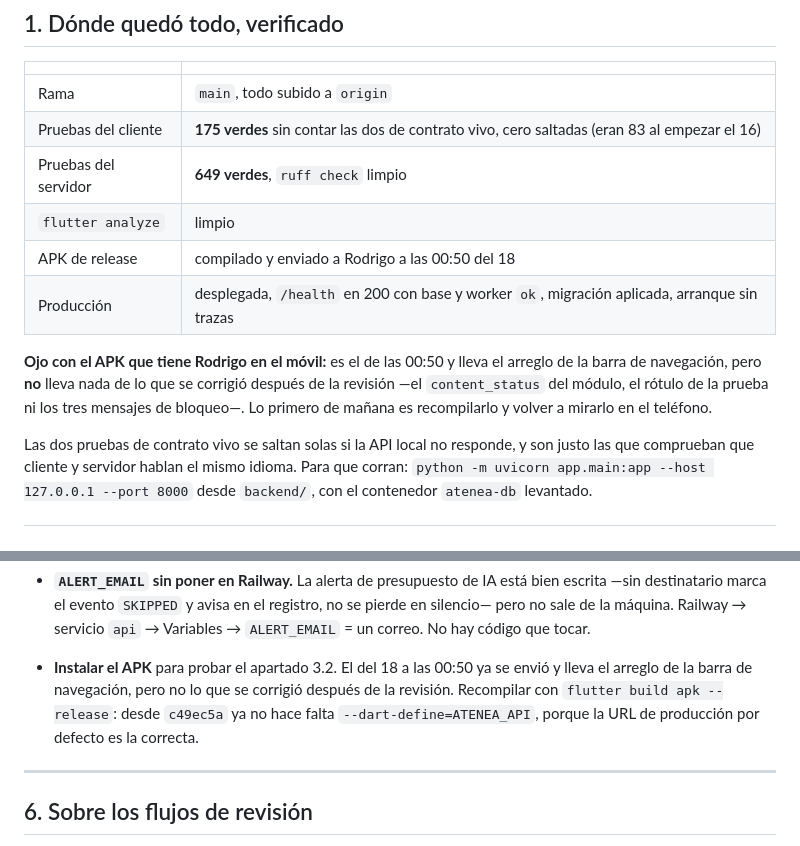
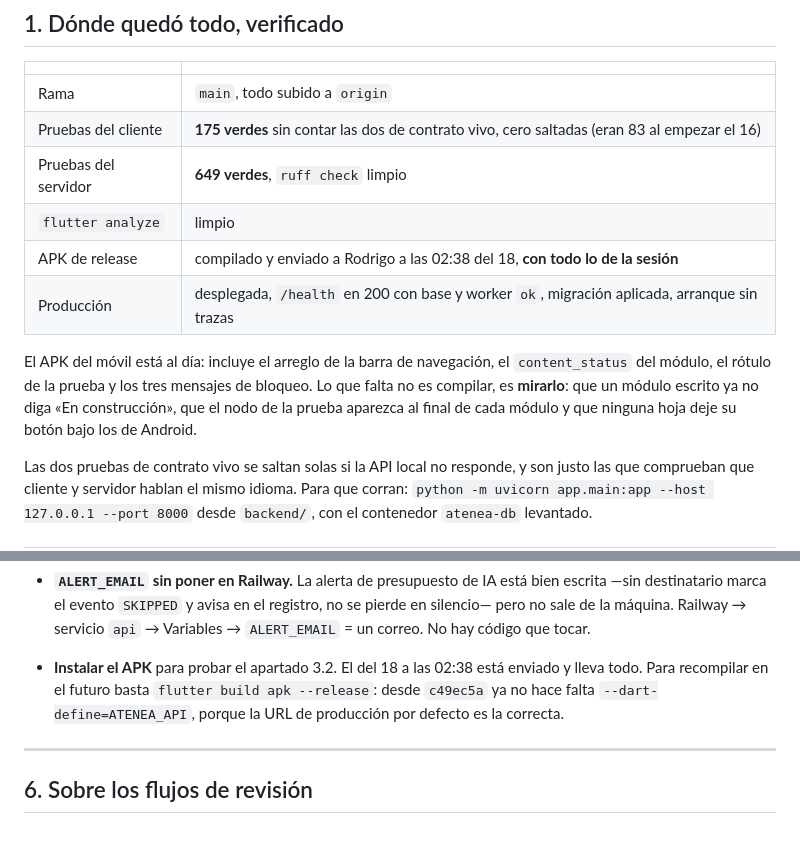
Before and after one commit to nachokm2/Atenea, a Markdown page: docs/PENDIENTE.md, 2 parts joined by grey strips. Rendered like a GitHub page.

Commit message:
El APK del traspaso ya no es el de hace dos horas
Se recompilo y se envio con todo lo de la sesion, asi que lo que queda
manana no es compilar sino mirarlo en el telefono: que un modulo escrito
deje de decir «En construccion», que el nodo de la prueba aparezca al
final de cada modulo, y que ninguna hoja deje su boton bajo los de
Android.

Co-Authored-By: Claude Opus 5 (1M context) <noreply@anthropic.com>

```diff
--- a/docs/PENDIENTE.md
+++ b/docs/PENDIENTE.md
@@ -17,14 +17,14 @@ sobrevive a su sesión es otra cosa que promete y no cumple.
 | Pruebas del cliente | **175 verdes** sin contar las dos de contrato vivo, cero saltadas (eran 83 al empezar el 16) |
 | Pruebas del servidor | **649 verdes**, `ruff check` limpio |
 | `flutter analyze` | limpio |
-| APK de release | compilado y enviado a Rodrigo a las 00:50 del 18 |
+| APK de release | compilado y enviado a Rodrigo a las 02:38 del 18, **con todo lo de la sesión** |
 | Producción | desplegada, `/health` en 200 con base y worker `ok`, migración aplicada, arranque sin trazas |
 
-**Ojo con el APK que tiene Rodrigo en el móvil:** es el de las 00:50 y lleva el
-arreglo de la barra de navegación, pero **no** lleva nada de lo que se corrigió
-después de la revisión —el `content_status` del módulo, el rótulo de la prueba
-ni los tres mensajes de bloqueo—. Lo primero de mañana es recompilarlo y
-volver a mirarlo en el teléfono.
+El APK del móvil está al día: incluye el arreglo de la barra de navegación, el
+`content_status` del módulo, el rótulo de la prueba y los tres mensajes de
+bloqueo. Lo que falta no es compilar, es **mirarlo**: que un módulo escrito ya
+no diga «En construcción», que el nodo de la prueba aparezca al final de cada
+módulo y que ninguna hoja deje su botón bajo los de Android.
 
 Las dos pruebas de contrato vivo se saltan solas si la API local no responde, y
 son justo las que comprueban que cliente y servidor hablan el mismo idioma. Para
@@ -460,11 +460,11 @@ editarlo).
   registro, no se pierde en silencio— pero no sale de la máquina. Railway →
   servicio `api` → Variables → `ALERT_EMAIL` = un correo. No hay código que
   tocar.
-- **Instalar el APK** para probar el apartado 3.2. El del 18 a las 00:50 ya se
-  envió y lleva el arreglo de la barra de navegación, pero no lo que se corrigió
-  después de la revisión. Recompilar con `flutter build apk --release`: desde
-  `c49ec5a` ya no hace falta `--dart-define=ATENEA_API`, porque la URL de
-  producción por defecto es la correcta.
+- **Instalar el APK** para probar el apartado 3.2. El del 18 a las 02:38 está
+  enviado y lleva todo. Para recompilar en el futuro basta
+  `flutter build apk --release`: desde `c49ec5a` ya no hace falta
+  `--dart-define=ATENEA_API`, porque la URL de producción por defecto es la
+  correcta.
 
 ---
 
```
